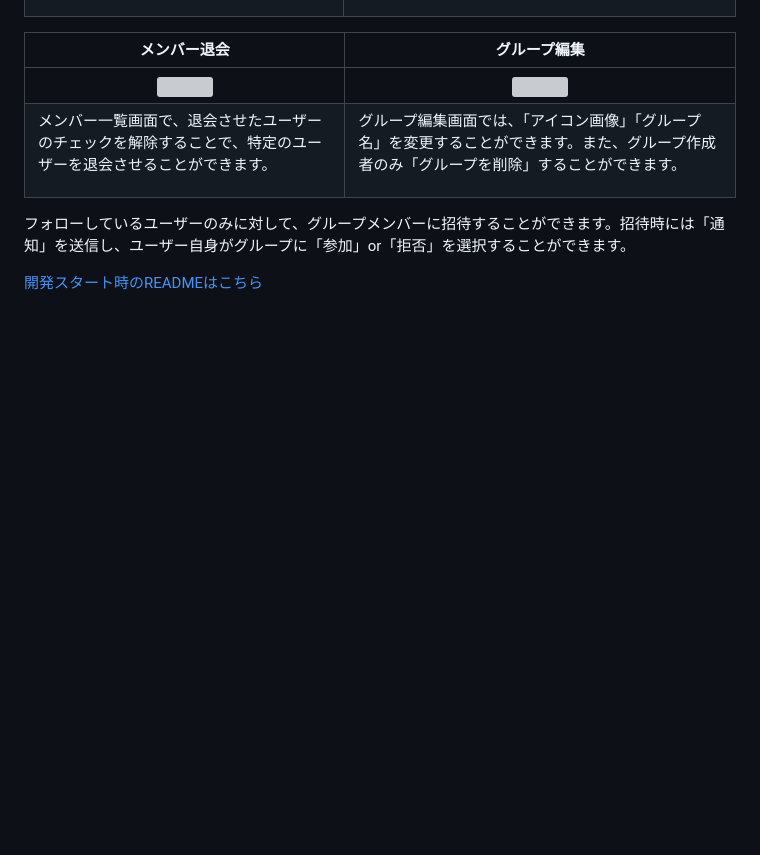
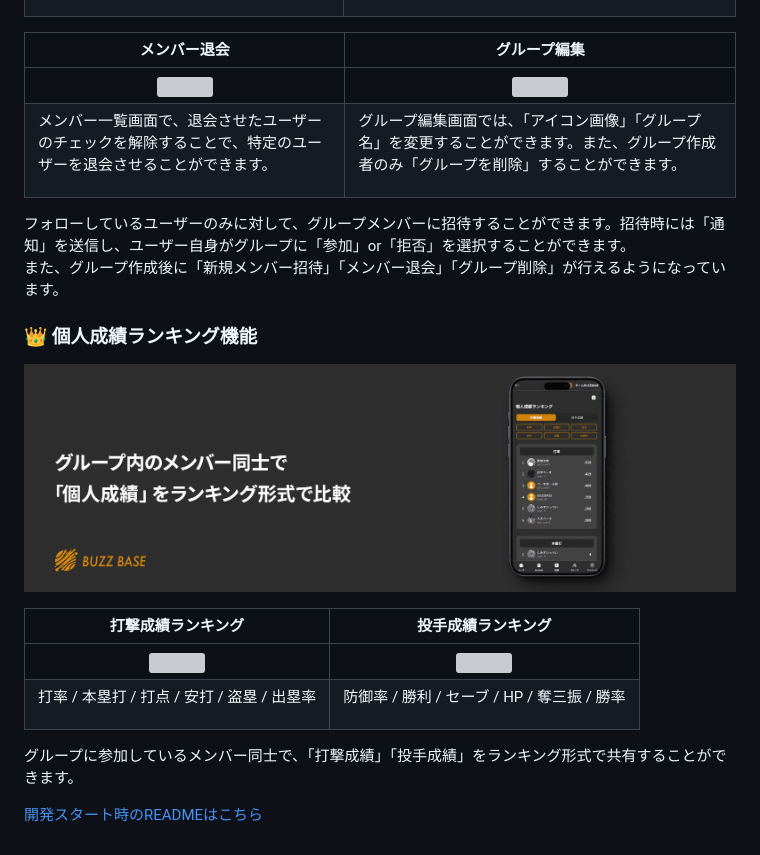
Before and after one commit to ippei-shimizu/buzzbase, a Markdown page: README.md, the part around the change. Drawn GitHub-style; pictures changed too: assets/ranking.png (added); blank space fills up the shorter version; grey boxes are pictures that could not be loaded.

Commit message:
Add: ランキング機能説明

```diff
--- a/README.md
+++ b/README.md
@@ -58,6 +58,19 @@ Password : password
 | <p align="left">メンバー一覧画面で、退会させたユーザーのチェックを解除することで、特定のユーザーを退会させることができます。</p> | <p align="left">グループ編集画面では、「アイコン画像」「グループ名」を変更することができます。また、グループ作成者のみ「グループを削除」することができます。</p> |
 
 フォローしているユーザーのみに対して、グループメンバーに招待することができます。招待時には「通知」を送信し、ユーザー自身がグループに「参加」or「拒否」を選択することができます。
+また、グループ作成後に「新規メンバー招待」「メンバー退会」「グループ削除」が行えるようになっています。
+
+### 👑 個人成績ランキング機能
+
+![](/assets/ranking.png)
+
+| 打撃成績ランキング | 投手成績ランキング |
+| :---: | :---: |
+| <img src="https://i.gyazo.com/5936adaa3dbe88bc09046fcf7e739e1c.gif" width="320"> | <img src="https://i.gyazo.com/37d9b3c4640b786a5c8f0d00137ef910.gif" width="320"> |
+| <p align="left">打率 / 本塁打 / 打点 / 安打 / 盗塁 / 出塁率</p> | <p align="left">防御率 / 勝利 / セーブ / HP / 奪三振 / 勝率</p> |
+
+グループに参加しているメンバー同士で、「打撃成績」「投手成績」をランキング形式で共有することができます。
+
 
 
 
```
